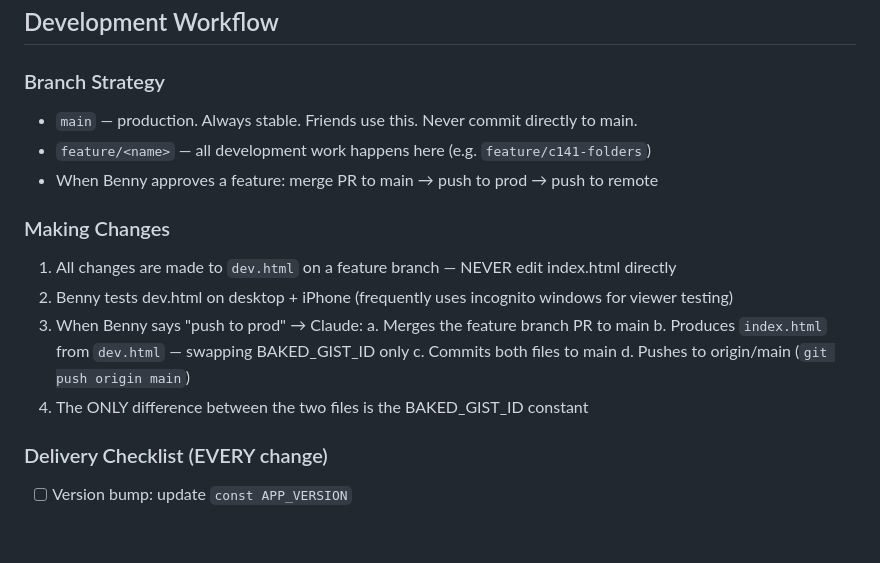
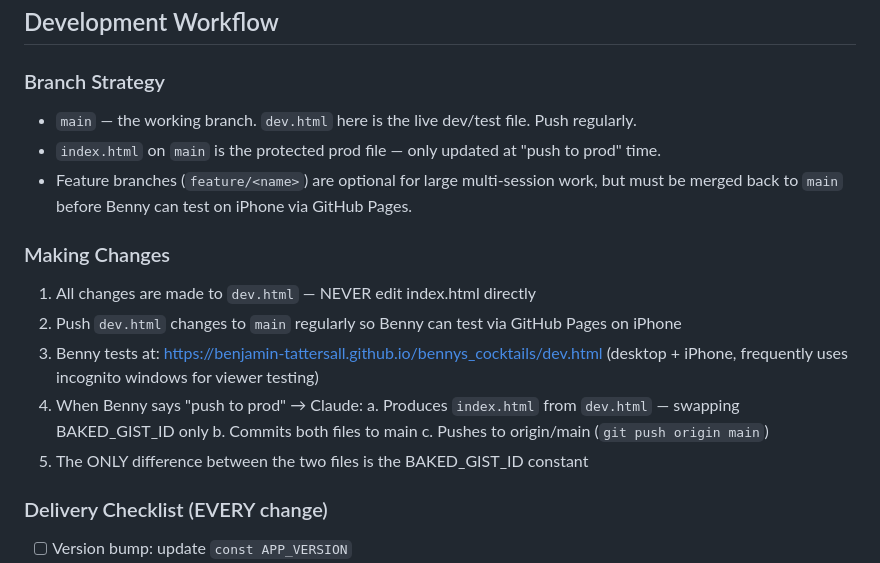
Before and after one commit to benjamin-tattersall/bennys_cocktails, a Markdown page: CLAUDE.md, the part around the change. Rendered like a GitHub page; blank space fills up the shorter version.

Commit message:
Revise workflow: develop on main, not feature branches
GitHub Pages only serves from main, so feature branches block iPhone testing.
dev.html stays the dev/test file; index.html stays protected for prod only.

Co-Authored-By: Claude Sonnet 4.6 <noreply@anthropic.com>

```diff
--- a/CLAUDE.md
+++ b/CLAUDE.md
@@ -19,19 +19,21 @@ bennys-cocktails/
 ## Development Workflow
 
 ### Branch Strategy
-- `main` — production. Always stable. Friends use this. Never commit directly to main.
-- `feature/<name>` — all development work happens here (e.g. `feature/c141-folders`)
-- When Benny approves a feature: merge PR to main → push to prod → push to remote
+- `main` — the working branch. `dev.html` here is the live dev/test file. Push regularly.
+- `index.html` on `main` is the protected prod file — only updated at "push to prod" time.
+- Feature branches (`feature/<name>`) are optional for large multi-session work, but must be
+  merged back to `main` before Benny can test on iPhone via GitHub Pages.
 
 ### Making Changes
-1. All changes are made to `dev.html` on a feature branch — NEVER edit index.html directly
-2. Benny tests dev.html on desktop + iPhone (frequently uses incognito windows for viewer testing)
-3. When Benny says "push to prod" → Claude:
-   a. Merges the feature branch PR to main
-   b. Produces `index.html` from `dev.html` — swapping BAKED_GIST_ID only
-   c. Commits both files to main
-   d. Pushes to origin/main (`git push origin main`)
-4. The ONLY difference between the two files is the BAKED_GIST_ID constant
+1. All changes are made to `dev.html` — NEVER edit index.html directly
+2. Push `dev.html` changes to `main` regularly so Benny can test via GitHub Pages on iPhone
+3. Benny tests at: https://benjamin-tattersall.github.io/bennys_cocktails/dev.html
+   (desktop + iPhone, frequently uses incognito windows for viewer testing)
+4. When Benny says "push to prod" → Claude:
+   a. Produces `index.html` from `dev.html` — swapping BAKED_GIST_ID only
+   b. Commits both files to main
+   c. Pushes to origin/main (`git push origin main`)
+5. The ONLY difference between the two files is the BAKED_GIST_ID constant
 
 ### Delivery Checklist (EVERY change)
 - [ ] Version bump: update `const APP_VERSION`
```
